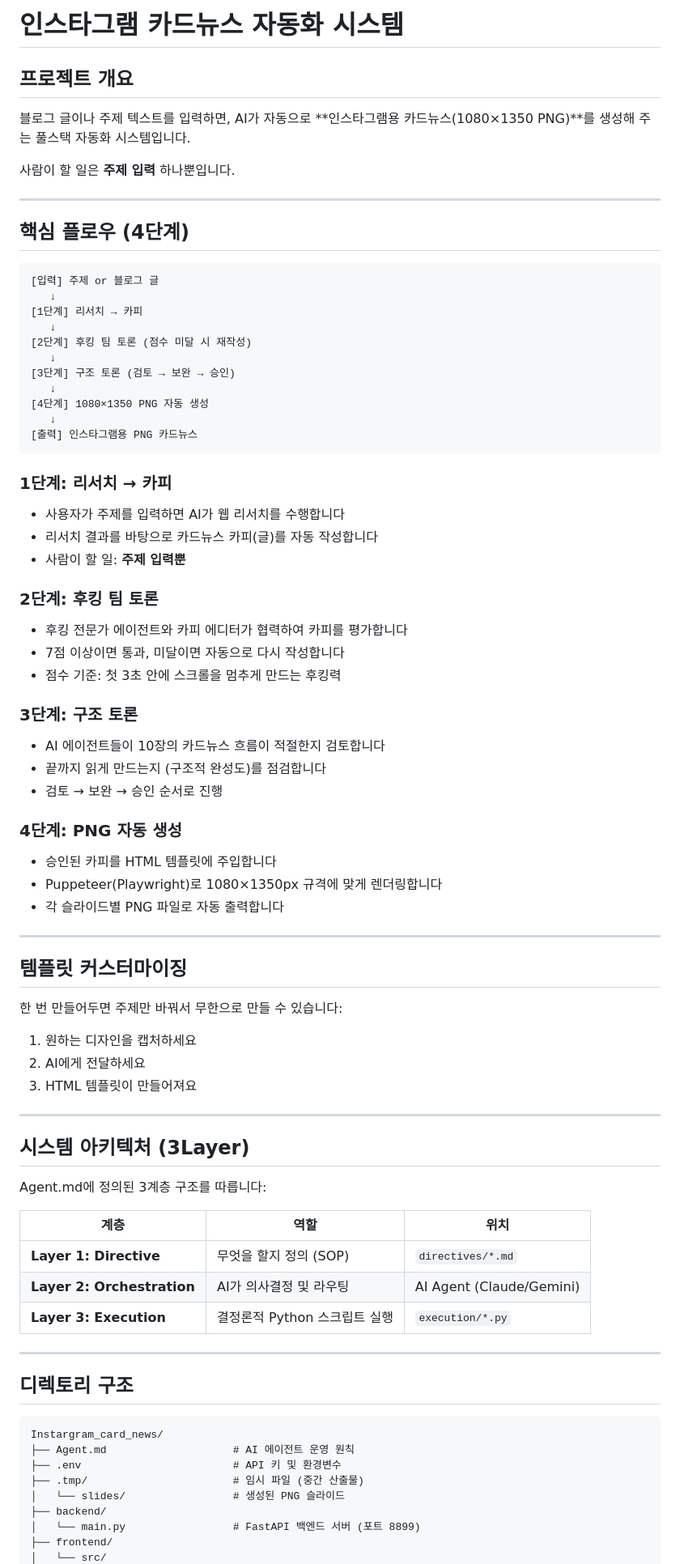
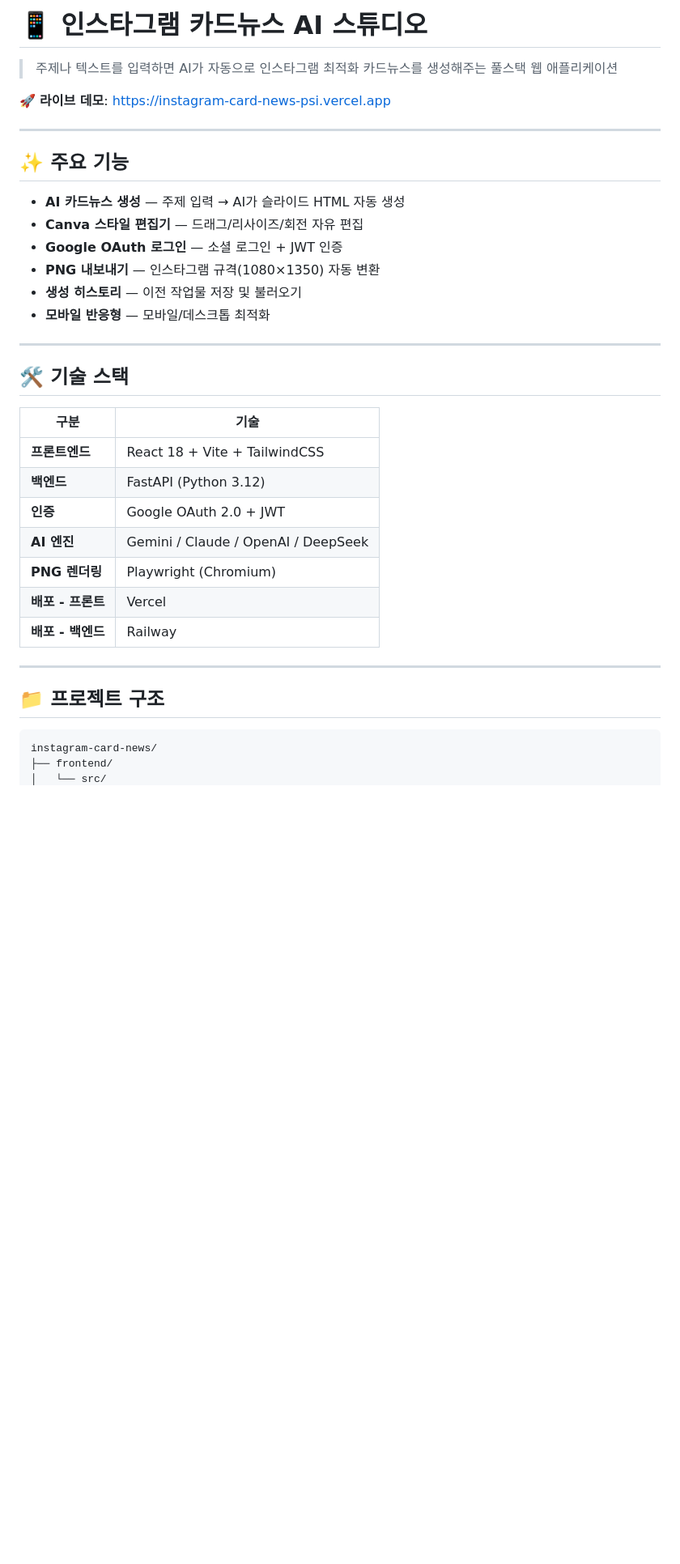
Before and after one commit to kimheetae0104/instagram-card-news, a Markdown page: README.md, the part around one of its changes. Shown at 81% size. GitHub-like rendering; blank space fills up the shorter version.

````diff
--- a/README.md
+++ b/README.md
@@ -1,81 +1,39 @@
-# 인스타그램 카드뉴스 자동화 시스템
+# 📱 인스타그램 카드뉴스 AI 스튜디오
 
-## 프로젝트 개요
+> 주제나 텍스트를 입력하면 AI가 자동으로 인스타그램 최적화 카드뉴스를 생성해주는 풀스택 웹 애플리케이션
 
-블로그 글이나 주제 텍스트를 입력하면, AI가 자동으로 **인스타그램용 카드뉴스(1080×1350 PNG)**를 생성해 주는 풀스택 자동화 시스템입니다.
-
-사람이 할 일은 **주제 입력** 하나뿐입니다.
+🚀 **라이브 데모**: https://instagram-card-news-psi.vercel.app
 
 ---
 
-## 핵심 플로우 (4단계)
+## ✨ 주요 기능
 
-```
-[입력] 주제 or 블로그 글
-   ↓
-[1단계] 리서치 → 카피
-   ↓
-[2단계] 후킹 팀 토론 (점수 미달 시 재작성)
-   ↓
-[3단계] 구조 토론 (검토 → 보완 → 승인)
-   ↓
-[4단계] 1080×1350 PNG 자동 생성
-   ↓
-[출력] 인스타그램용 PNG 카드뉴스
-```
-
-### 1단계: 리서치 → 카피
-- 사용자가 주제를 입력하면 AI가 웹 리서치를 수행합니다
-- 리서치 결과를 바탕으로 카드뉴스 카피(글)를 자동 작성합니다
-- 사람이 할 일: **주제 입력뿐**
-
-### 2단계: 후킹 팀 토론
-- 후킹 전문가 에이전트와 카피 에디터가 협력하여 카피를 평가합니다
-- 7점 이상이면 통과, 미달이면 자동으로 다시 작성합니다
-- 점수 기준: 첫 3초 안에 스크롤을 멈추게 만드는 후킹력
-
-### 3단계: 구조 토론
-- AI 에이전트들이 10장의 카드뉴스 흐름이 적절한지 검토합니다
-- 끝까지 읽게 만드는지 (구조적 완성도)를 점검합니다
-- 검토 → 보완 → 승인 순서로 진행
-
-### 4단계: PNG 자동 생성
-- 승인된 카피를 HTML 템플릿에 주입합니다
-- Puppeteer(Playwright)로 1080×1350px 규격에 맞게 렌더링합니다
-- 각 슬라이드별 PNG 파일로 자동 출력합니다
+- **AI 카드뉴스 생성** — 주제 입력 → AI가 슬라이드 HTML 자동 생성
+- **Canva 스타일 편집기** — 드래그/리사이즈/회전 자유 편집
+- **Google OAuth 로그인** — 소셜 로그인 + JWT 인증
+- **PNG 내보내기** — 인스타그램 규격(1080×1350) 자동 변환
+- **생성 히스토리** — 이전 작업물 저장 및 불러오기
+- **모바일 반응형** — 모바일/데스크톱 최적화
 
 ---
 
-## 템플릿 커스터마이징
+## 🛠️ 기술 스택
 
-한 번 만들어두면 주제만 바꿔서 무한으로 만들 수 있습니다:
-1. 원하는 디자인을 캡처하세요
-2. AI에게 전달하세요
-3. HTML 템플릿이 만들어져요
+| 구분 | 기술 |
+|------|------|
+| **프론트엔드** | React 18 + Vite + TailwindCSS |
+| **백엔드** | FastAPI (Python 3.12) |
+| **인증** | Google OAuth 2.0 + JWT |
+| **AI 엔진** | Gemini / Claude / OpenAI / DeepSeek |
+| **PNG 렌더링** | Playwright (Chromium) |
+| **배포 - 프론트** | Vercel |
+| **배포 - 백엔드** | Railway |
 
 ---
 
-## 시스템 아키텍처 (3Layer)
-
-Agent.md에 정의된 3계층 구조를 따릅니다:
-
-| 계층 | 역할 | 위치 |
-|------|------|------|
-| **Layer 1: Directive** | 무엇을 할지 정의 (SOP) | `directives/*.md` |
-| **Layer 2: Orchestration** | AI가 의사결정 및 라우팅 | AI Agent (Claude/Gemini) |
-| **Layer 3: Execution** | 결정론적 Python 스크립트 실행 | `execution/*.py` |
-
----
-
-## 디렉토리 구조
+## 📁 프로젝트 구조
 
 ```
-Instargram_card_news/
-├── Agent.md                    # AI 에이전트 운영 원칙
-├── .env                        # API 키 및 환경변수
-├── .tmp/                       # 임시 파일 (중간 산출물)
-│   └── slides/                 # 생성된 PNG 슬라이드
-├── backend/
-│   └── main.py                 # FastAPI 백엔드 서버 (포트 8899)
+instagram-card-news/
 ├── frontend/
 │   └── src/
````
Also changed, not shown: other parts of README.md (+109 -37 lines).
